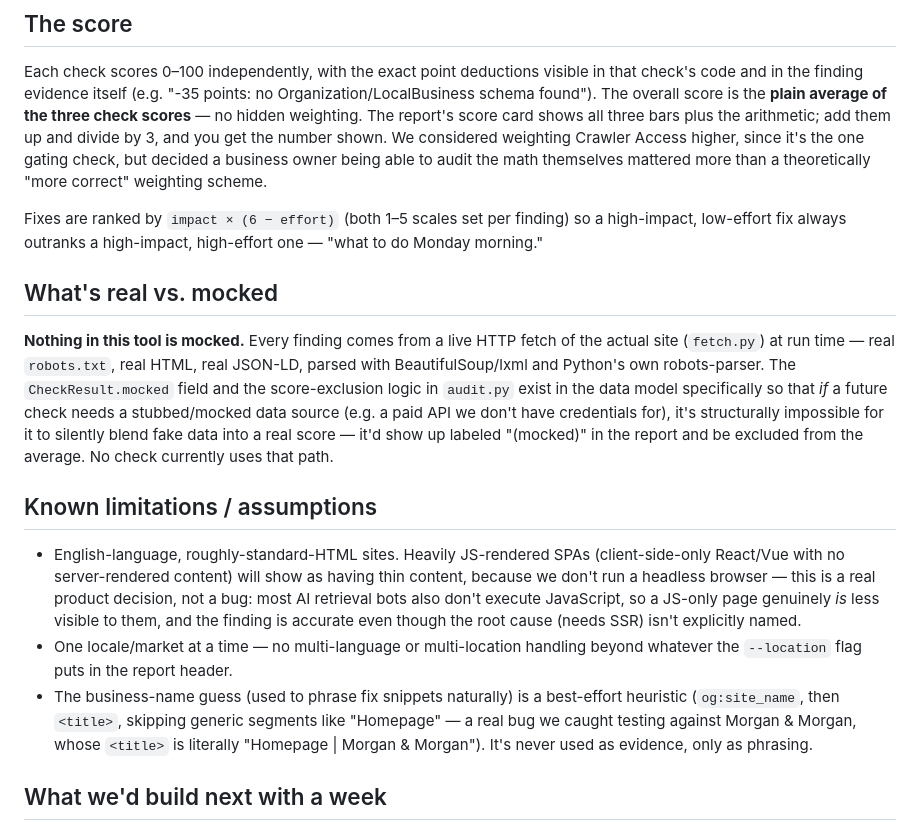
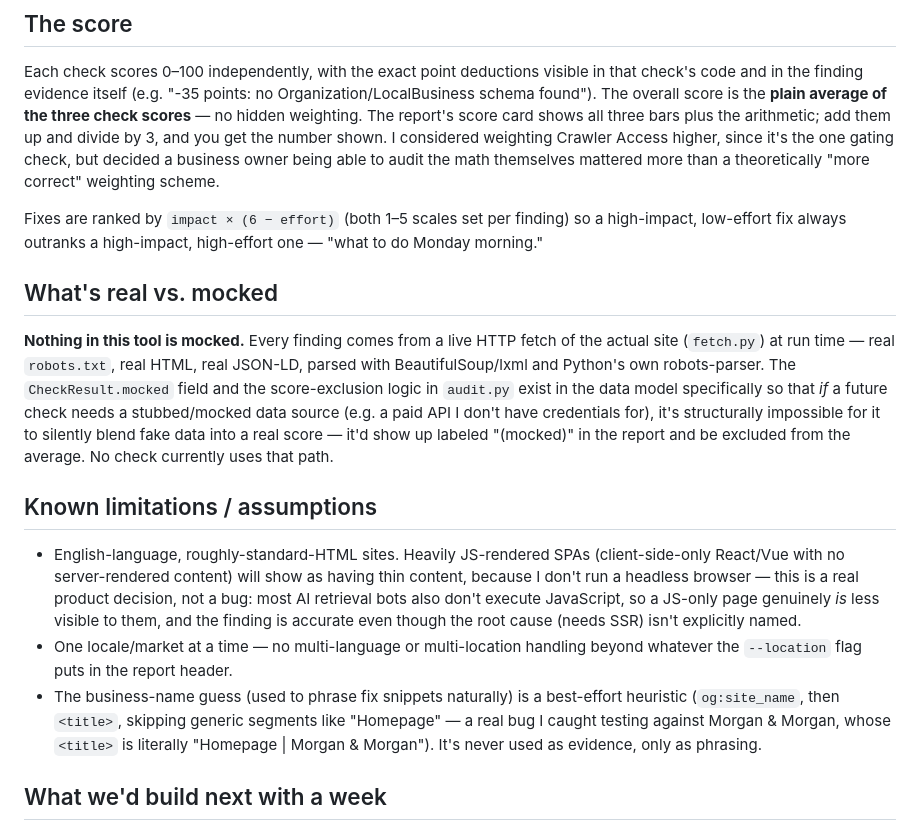
Before and after one commit to AnirudhIV/GEO_auditor, a Markdown page: README.md, the part around one of its changes. GitHub-like rendering.

```diff
--- a/README.md
+++ b/README.md
@@ -131,7 +131,7 @@ visible in that check's code and in the finding evidence itself (e.g. "-35
 points: no Organization/LocalBusiness schema found"). The overall score is
 the **plain average of the three check scores** — no hidden weighting. The
 report's score card shows all three bars plus the arithmetic; add them up
-and divide by 3, and you get the number shown. We considered weighting
+and divide by 3, and you get the number shown. I considered weighting
 Crawler Access higher, since it's the one gating check, but decided a
 business owner being able to audit the math themselves mattered more than a
 theoretically "more correct" weighting scheme.
@@ -147,7 +147,7 @@ fetch of the actual site (`fetch.py`) at run time — real `robots.txt`,
 real HTML, real JSON-LD, parsed with BeautifulSoup/lxml and Python's own
 robots-parser. The `CheckResult.mocked` field and the score-exclusion logic
 in `audit.py` exist in the data model specifically so that *if* a future
-check needs a stubbed/mocked data source (e.g. a paid API we don't have
+check needs a stubbed/mocked data source (e.g. a paid API I don't have
 credentials for), it's structurally impossible for it to silently blend
 fake data into a real score — it'd show up labeled "(mocked)" in the report
 and be excluded from the average. No check currently uses that path.
@@ -156,7 +156,7 @@ and be excluded from the average. No check currently uses that path.
 
 - English-language, roughly-standard-HTML sites. Heavily JS-rendered SPAs
   (client-side-only React/Vue with no server-rendered content) will show as
-  having thin content, because we don't run a headless browser — this is a
+  having thin content, because I don't run a headless browser — this is a
   real product decision, not a bug: most AI retrieval bots also don't
   execute JavaScript, so a JS-only page genuinely *is* less visible to them,
   and the finding is accurate even though the root cause (needs SSR) isn't
@@ -165,7 +165,7 @@ and be excluded from the average. No check currently uses that path.
   handling beyond whatever the `--location` flag puts in the report header.
 - The business-name guess (used to phrase fix snippets naturally) is a
   best-effort heuristic (`og:site_name`, then `<title>`, skipping generic
-  segments like "Homepage" — a real bug we caught testing against Morgan &
+  segments like "Homepage" — a real bug I caught testing against Morgan &
   Morgan, whose `<title>` is literally "Homepage | Morgan & Morgan"). It's
   never used as evidence, only as phrasing.
 
```
Also changed, not shown: other parts of README.md (+9 -9 lines).
